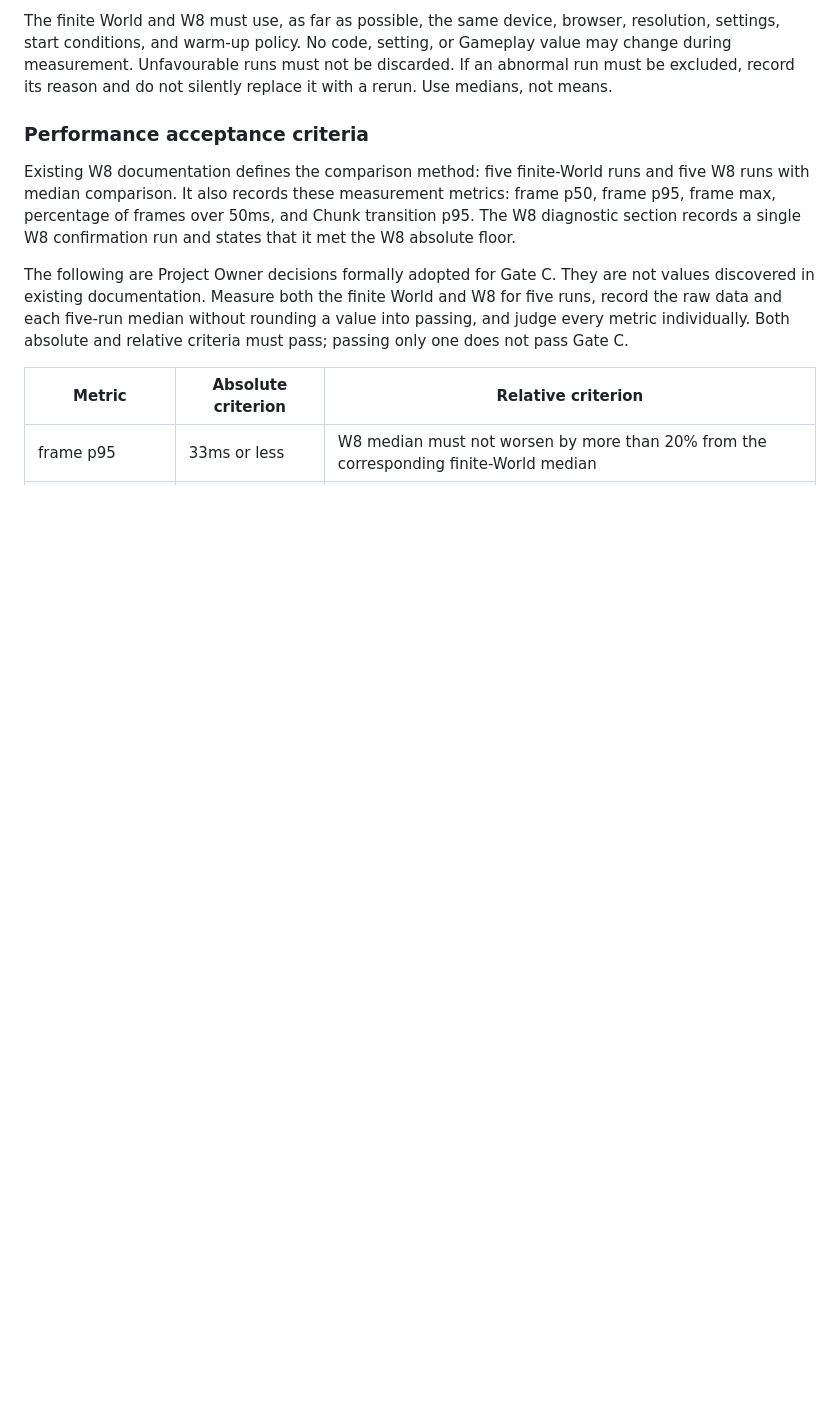
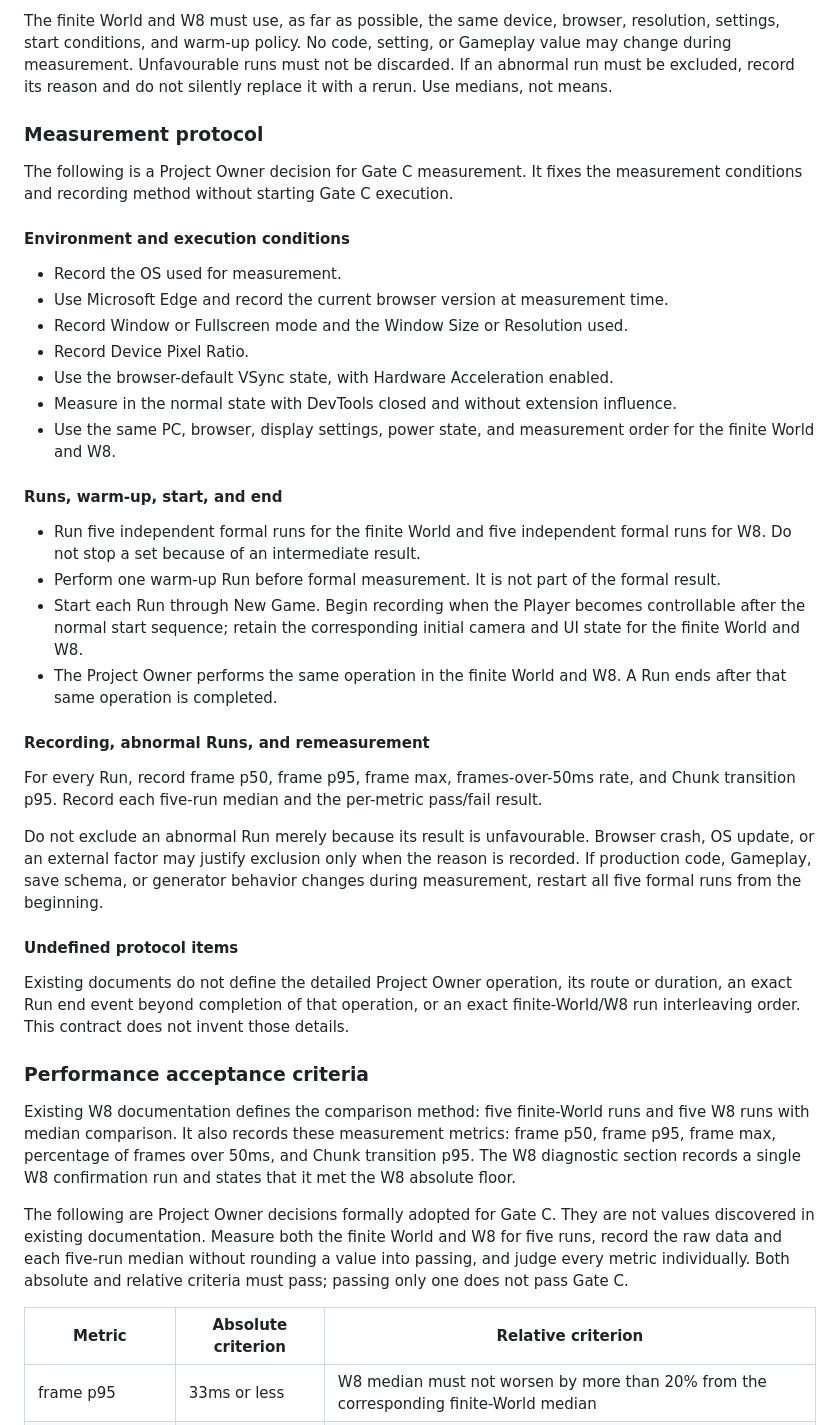
Before and after one commit to mazinaitukmai096-png/KaniNingen, a Markdown page: docs/infinite-world/W8-MILESTONE.md, the part around the change. Drawn GitHub-style; blank space fills up the shorter version.

Commit message:
docs: define W8 Gate C measurement protocol

```diff
--- a/docs/infinite-world/W8-MILESTONE.md
+++ b/docs/infinite-world/W8-MILESTONE.md
@@ -71,6 +71,50 @@ resolution, settings, start conditions, and warm-up policy. No code, setting, or
 Gameplay value may change during measurement. Unfavourable runs must not be
 discarded. If an abnormal run must be excluded, record its reason and do not silently
 replace it with a rerun. Use medians, not means.
+
+### Measurement protocol
+
+The following is a Project Owner decision for Gate C measurement. It fixes the
+measurement conditions and recording method without starting Gate C execution.
+
+#### Environment and execution conditions
+
+- Record the OS used for measurement.
+- Use Microsoft Edge and record the current browser version at measurement time.
+- Record Window or Fullscreen mode and the Window Size or Resolution used.
+- Record Device Pixel Ratio.
+- Use the browser-default VSync state, with Hardware Acceleration enabled.
+- Measure in the normal state with DevTools closed and without extension influence.
+- Use the same PC, browser, display settings, power state, and measurement order for
+  the finite World and W8.
+
+#### Runs, warm-up, start, and end
+
+- Run five independent formal runs for the finite World and five independent formal
+  runs for W8. Do not stop a set because of an intermediate result.
+- Perform one warm-up Run before formal measurement. It is not part of the formal
+  result.
+- Start each Run through New Game. Begin recording when the Player becomes
+  controllable after the normal start sequence; retain the corresponding initial
+  camera and UI state for the finite World and W8.
+- The Project Owner performs the same operation in the finite World and W8. A Run
+  ends after that same operation is completed.
+
+#### Recording, abnormal Runs, and remeasurement
+
+For every Run, record frame p50, frame p95, frame max, frames-over-50ms rate, and
+Chunk transition p95. Record each five-run median and the per-metric pass/fail result.
+
+Do not exclude an abnormal Run merely because its result is unfavourable. Browser
+crash, OS update, or an external factor may justify exclusion only when the reason is
+recorded. If production code, Gameplay, save schema, or generator behavior changes
+during measurement, restart all five formal runs from the beginning.
+
+#### Undefined protocol items
+
+Existing documents do not define the detailed Project Owner operation, its route or
+duration, an exact Run end event beyond completion of that operation, or an exact
+finite-World/W8 run interleaving order. This contract does not invent those details.
 
 ### Performance acceptance criteria
 
```
